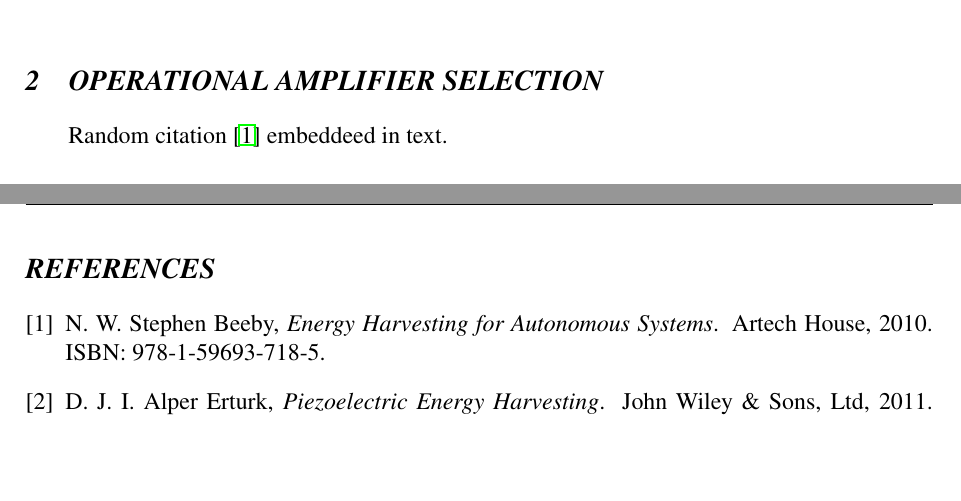
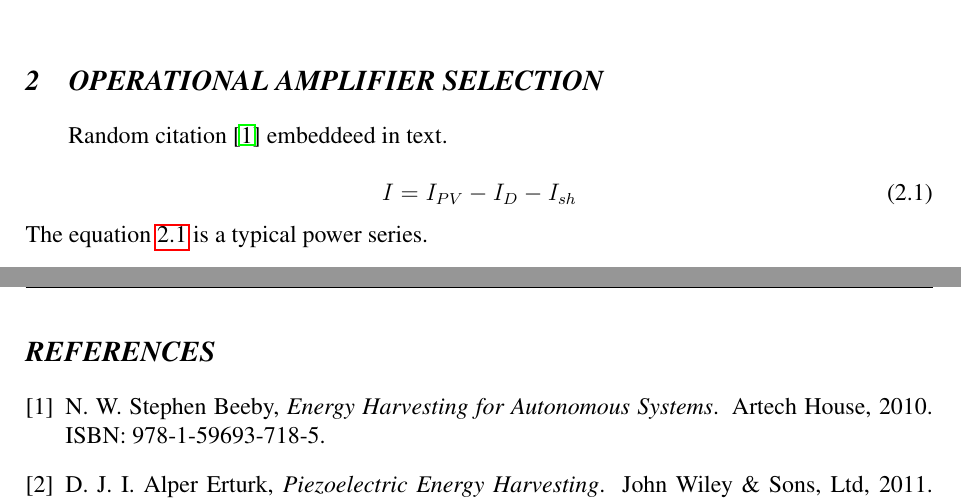
Before and after one commit to ijankiewicz/Thesis, a LaTeX document (Notes.tex): two parts of pages 5 and 6 of 6, joined at a grey line, cut so that both start at the same text, the shorter picture padded with empty space. Compiled offline with pdfLaTeX.

Commit message:
Add test equation

```diff
--- a/Notes.tex
+++ b/Notes.tex
@@ -174,7 +174,11 @@ Thermal & $\Delta T = 5 ^{\circ} C$ & $60\mu W/cm^2$ & $1cm^2$ & $2.59J$ (heat a
 
 \section{Operational amplifier selection}
 
-Random citation \cite{EnHv1} embeddeed in text.
+Random citation \cite{EnHv1} embeddeed in text.\\
+\begin{equation}\label{eq:1}
+    I = I_{PV}-I_D-I_{sh}
+\end{equation}
+The equation \ref{eq:1} is a typical power series.
 
 \newpage
 
```
Also changed, not shown: Notes.pdf, 6 other files.
